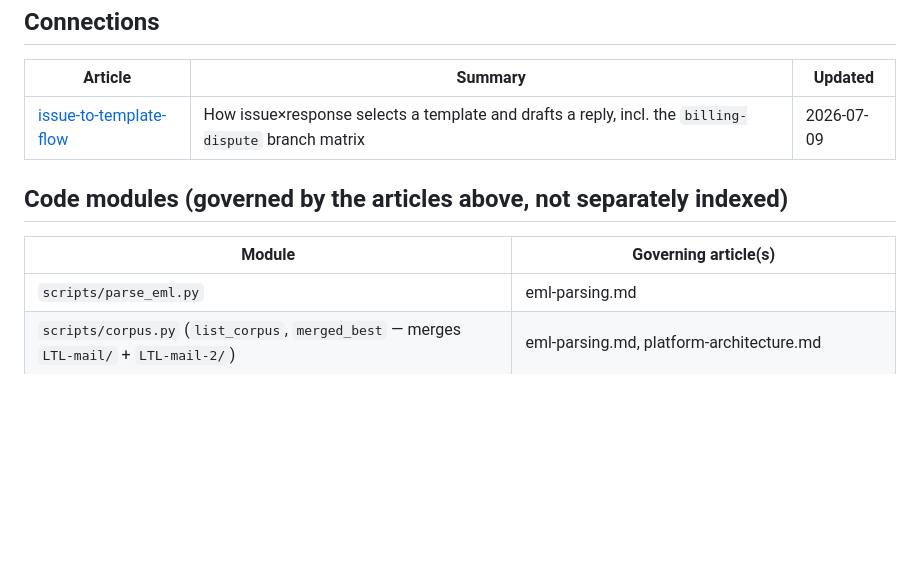
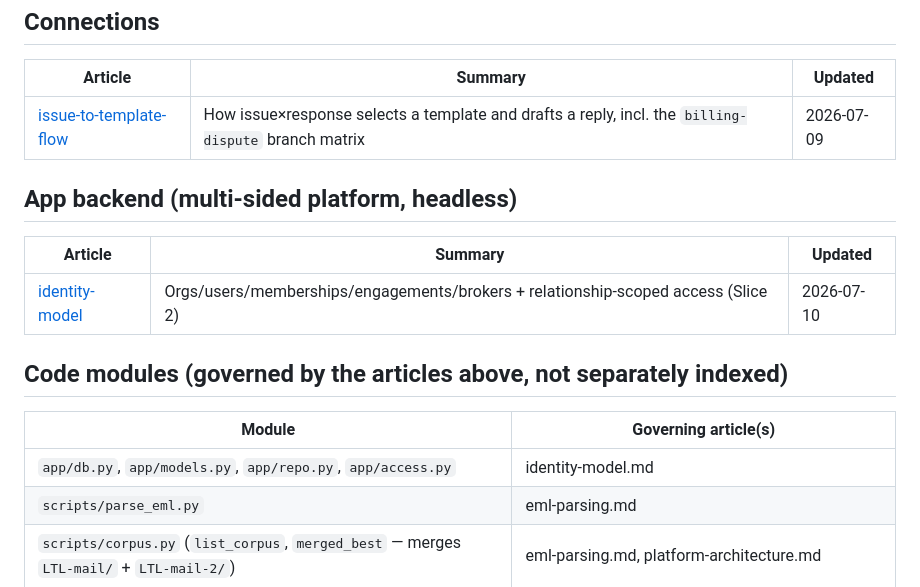
Before and after one commit to gelileo/Freightly, a Markdown page: knowledge/index.md, the part around the change. Drawn GitHub-style; blank space fills up the shorter version.

```diff
--- a/knowledge/index.md
+++ b/knowledge/index.md
@@ -26,10 +26,17 @@ Grouped by subject area. Each article is a standalone reference. Connections at
 | --- | --- | --- |
 | [issue-to-template-flow](connections/issue-to-template-flow.md) | How issue×response selects a template and drafts a reply, incl. the `billing-dispute` branch matrix | 2026-07-09 |
 
+## App backend (multi-sided platform, headless)
+
+| Article | Summary | Updated |
+| --- | --- | --- |
+| [identity-model](concepts/app/identity-model.md) | Orgs/users/memberships/engagements/brokers + relationship-scoped access (Slice 2) | 2026-07-10 |
+
 ## Code modules (governed by the articles above, not separately indexed)
 
 | Module | Governing article(s) |
 | --- | --- |
+| `app/db.py`, `app/models.py`, `app/repo.py`, `app/access.py` | identity-model.md |
 | `scripts/parse_eml.py` | eml-parsing.md |
 | `scripts/corpus.py` (`list_corpus`, `merged_best` — merges `LTL-mail/` + `LTL-mail-2/`) | eml-parsing.md, platform-architecture.md |
 | `scripts/corpus_report.py` (`classify_issue`, `corpus_report`) | issue-taxonomy.md |
```
Also changed, not shown: knowledge/log.md (+11 -0 lines), 1 other file.
